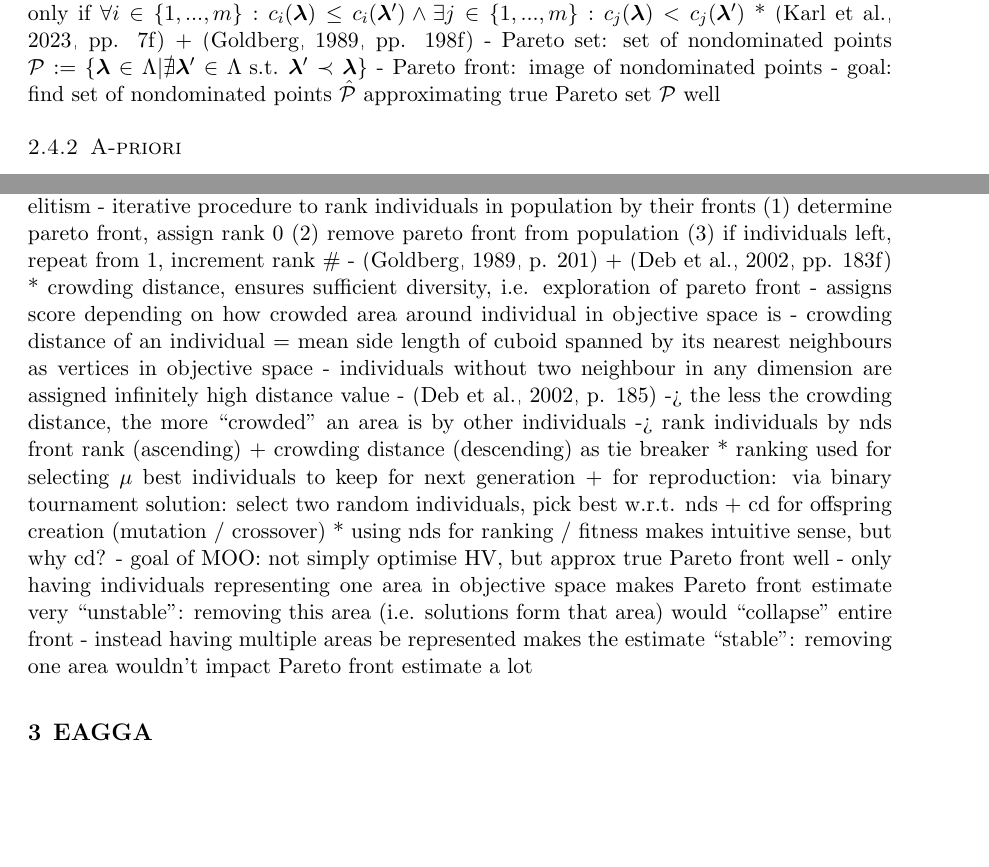
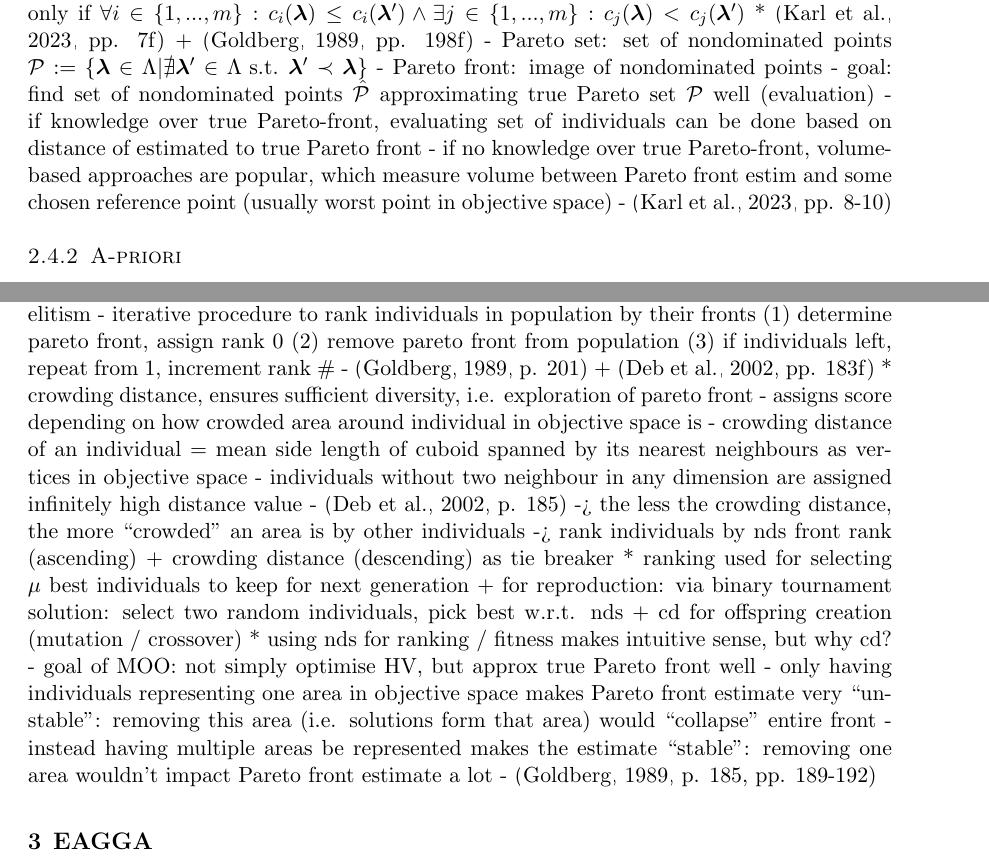
Before and after one commit to simon29st/ws2425-tab-ml, a LaTeX paper (paper/main.tex): two parts of pages 5 and 6 of 12, joined at a grey line, cut so that both start at the same text, the shorter picture padded with empty space. Compiled offline with pdfLaTeX.

Commit message:
add bullets on evaluation of Pareto front estimates + reference for crowding distance intuition

```diff
--- a/paper/main.tex
+++ b/paper/main.tex
@@ -292,6 +292,11 @@ all above starting at HPO from \citep[chap. 1.3]{feurer_hyperparameter_2019}
 - Pareto set: set of nondominated points $\mathcal{P}:=\{\boldsymbol\lambda\in\Lambda|\nexists\boldsymbol\lambda'\in\Lambda\text{ s.t. }\boldsymbol\lambda'\prec\boldsymbol\lambda\}$
 - Pareto front: image of nondominated points
 - goal: find set of nondominated points $\hat{\mathcal{P}}$ approximating true Pareto set $\mathcal{P}$ well
+(evaluation)
+- if knowledge over true Pareto-front, evaluating set of individuals can be done based on distance of estimated to true Pareto front
+- if no knowledge over true Pareto-front, volume-based approaches are popular, which measure volume between Pareto front estim and some chosen
+  reference point (usually worst point in objective space)
+- \citep[pp. 8-10]{10.1145/3610536}
 \subsubsection{A-priori}
 - requires specifying trade-off between objectives a-priori, will outline 2 popular approaches
 - e.g. different versions of \textbf{scalarization}
@@ -350,7 +355,7 @@ all above starting at HPO from \citep[chap. 1.3]{feurer_hyperparameter_2019}
     - only having individuals representing one area in objective space makes Pareto front estimate very ``unstable'': removing this area (i.e. solutions form that area)
       would ``collapse'' entire front
     - instead having multiple areas be represented makes the estimate ``stable'': removing one area wouldn't impact Pareto front estimate a lot
-    % TODO: reference?
+    - \citep[p. 185, pp. 189-192]{genetic_algos}
 
 
 %likely shouldn't be an entire section
```
Also changed, not shown: paper/main.pdf.
